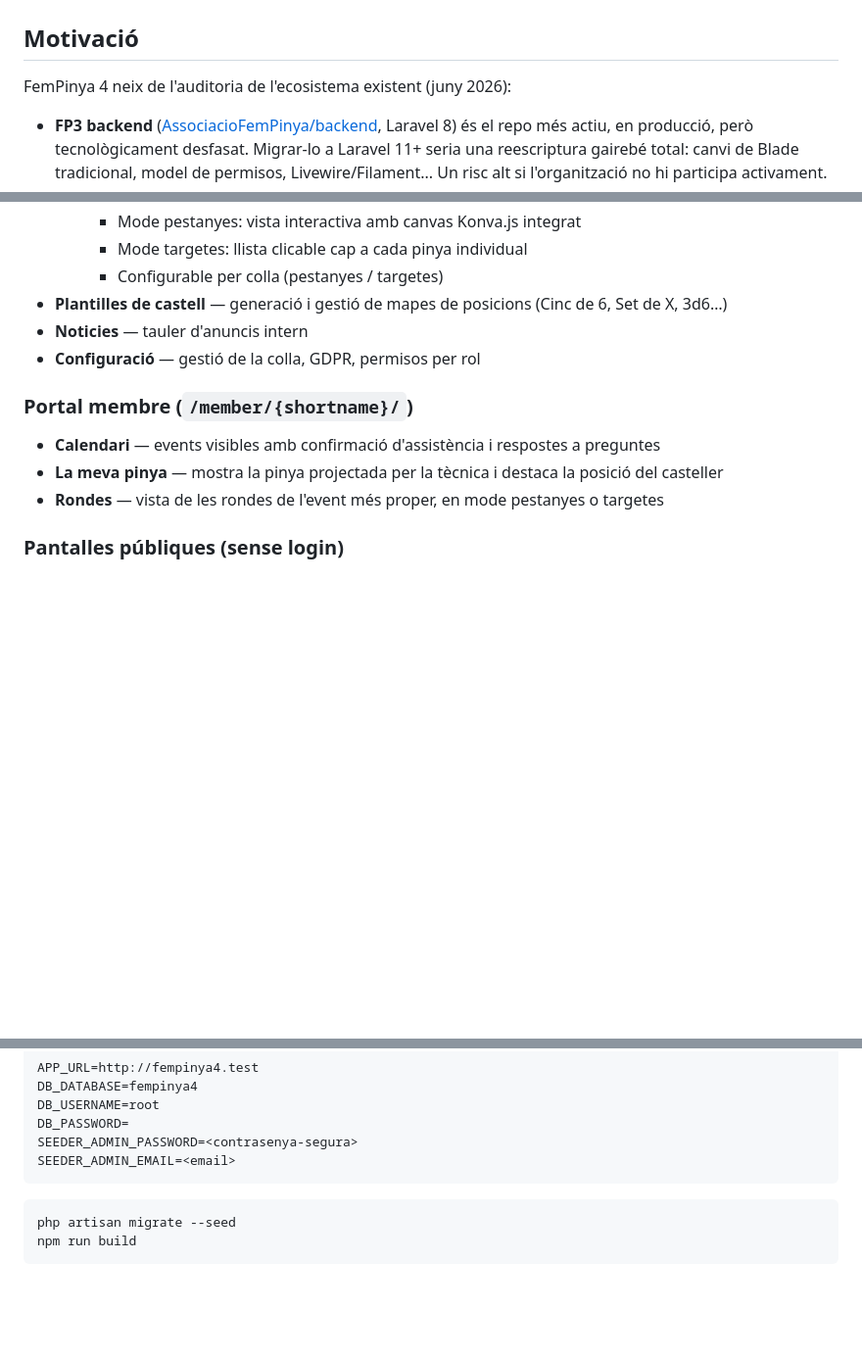
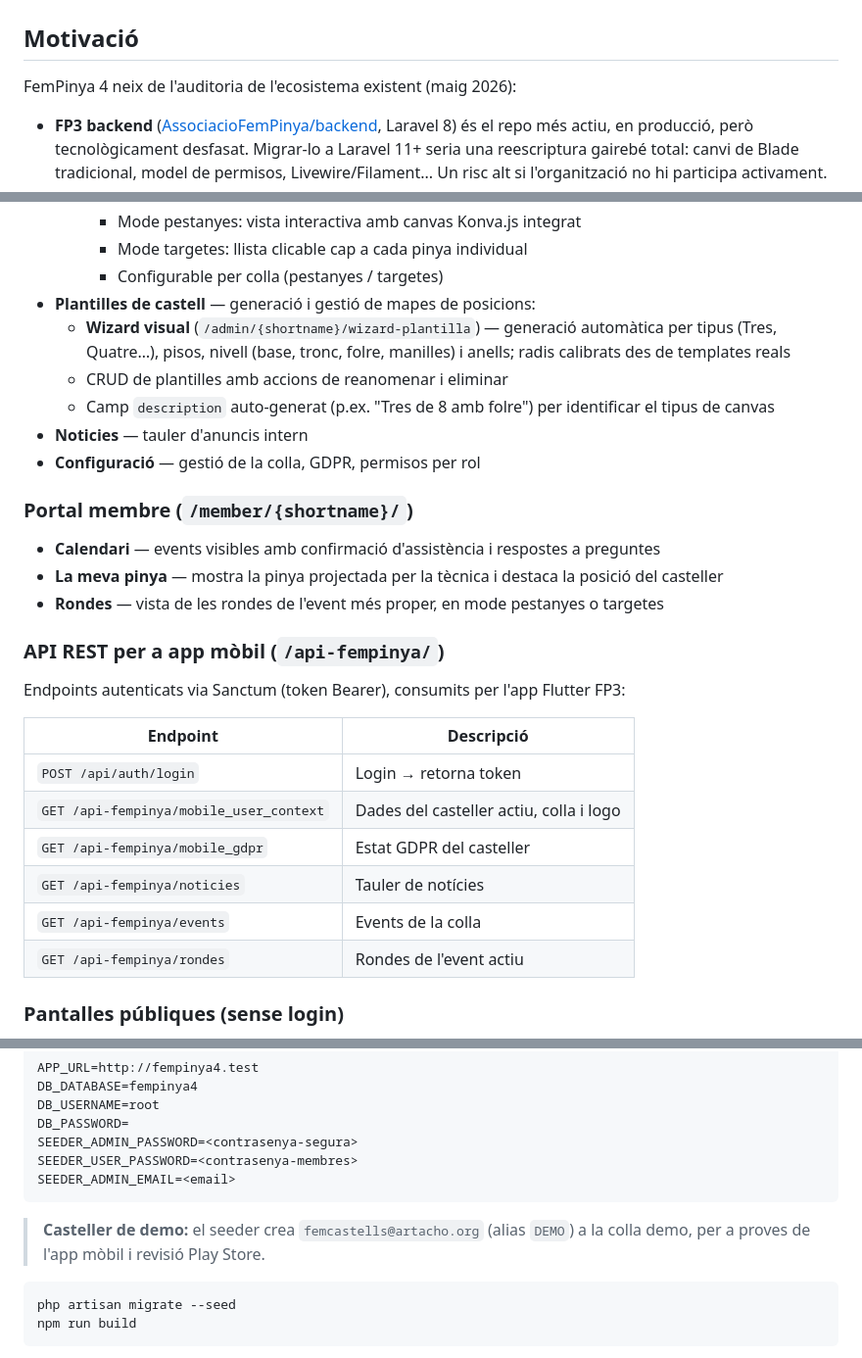
Before and after one commit to martinartacho/femcastells, a Markdown page: README.md, 3 parts joined by grey strips. Shown at 98% size. Rendered like a GitHub page; blank space fills up the shorter version.

Commit message:
docs: actualitzar README amb wizard, API Sanctum i casteller demo

````diff
--- a/README.md
+++ b/README.md
@@ -2,7 +2,7 @@
 
 ## Motivació
 
-FemPinya 4 neix de l'auditoria de l'ecosistema existent (juny 2026):
+FemPinya 4 neix de l'auditoria de l'ecosistema existent (maig 2026):
 
 - **FP3 backend** ([AssociacioFemPinya/backend](https://github.com/AssociacioFemPinya/backend), Laravel 8) és el repo més actiu, en producció, però tecnològicament desfasat. Migrar-lo a Laravel 11+ seria una reescriptura gairebé total: canvi de Blade tradicional, model de permisos, Livewire/Filament... Un risc alt si l'organització no hi participa activament.
 - **FP3 api** (Laravel 11) té una arquitectura correcta com a pont entre backend i app Flutter, però l'activitat és escassa i els endpoints cobreixen poc domini.
@@ -58,7 +59,10 @@ Aplicació de gestió per a colles castelleres. Substitut de [FemPinya 3](https:
     - Mode pestanyes: vista interactiva amb canvas Konva.js integrat
     - Mode targetes: llista clicable cap a cada pinya individual
     - Configurable per colla (pestanyes / targetes)
-- **Plantilles de castell** — generació i gestió de mapes de posicions (Cinc de 6, Set de X, 3d6…)
+- **Plantilles de castell** — generació i gestió de mapes de posicions:
+  - **Wizard visual** (`/admin/{shortname}/wizard-plantilla`) — generació automàtica per tipus (Tres, Quatre…), pisos, nivell (base, tronc, folre, manilles) i anells; radis calibrats des de templates reals
+  - CRUD de plantilles amb accions de reanomenar i eliminar
+  - Camp `description` auto-generat (p.ex. "Tres de 8 amb folre") per identificar el tipus de canvas
 - **Noticies** — tauler d'anuncis intern
 - **Configuració** — gestió de la colla, GDPR, permisos per rol
 
@@ -66,6 +70,19 @@ Aplicació de gestió per a colles castelleres. Substitut de [FemPinya 3](https:
 - **Calendari** — events visibles amb confirmació d'assistència i respostes a preguntes
 - **La meva pinya** — mostra la pinya projectada per la tècnica i destaca la posició del casteller
 - **Rondes** — vista de les rondes de l'event més proper, en mode pestanyes o targetes
+
+### API REST per a app mòbil (`/api-fempinya/`)
+
+Endpoints autenticats via Sanctum (token Bearer), consumits per l'app Flutter FP3:
+
+| Endpoint | Descripció |
+|---|---|
+| `POST /api/auth/login` | Login → retorna token |
+| `GET /api-fempinya/mobile_user_context` | Dades del casteller actiu, colla i logo |
+| `GET /api-fempinya/mobile_gdpr` | Estat GDPR del casteller |
+| `GET /api-fempinya/noticies` | Tauler de notícies |
+| `GET /api-fempinya/events` | Events de la colla |
+| `GET /api-fempinya/rondes` | Rondes de l'event actiu |
 
 ### Pantalles públiques (sense login)
 - `/display/{shortname}/{token}` — projector en temps real (auto-refresh 30s)
@@ -102,8 +119,11 @@ DB_DATABASE=fempinya4
 DB_USERNAME=root
 DB_PASSWORD=
 SEEDER_ADMIN_PASSWORD=<contrasenya-segura>
+SEEDER_USER_PASSWORD=<contrasenya-membres>
 SEEDER_ADMIN_EMAIL=<email>
 ```
+
+> **Casteller de demo:** el seeder crea `femcastells@artacho.org` (alias `DEMO`) a la colla demo, per a proves de l'app mòbil i revisió Play Store.
 
 ```bash
 php artisan migrate --seed
````
Also changed, not shown: other parts of README.md (+1 -0 lines).
